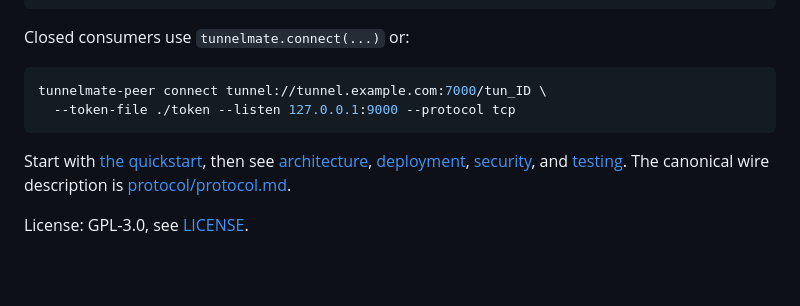
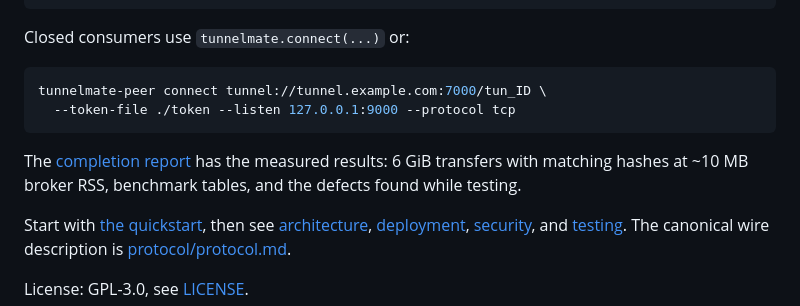
Before and after one commit to hamimmahmud0/frpc-broker, a Markdown page: README.md, the part around the change. Drawn GitHub-style; blank space fills up the shorter version.

````diff
--- a/README.md
+++ b/README.md
@@ -83,6 +83,10 @@ tunnelmate-peer connect tunnel://tunnel.example.com:7000/tun_ID \
   --token-file ./token --listen 127.0.0.1:9000 --protocol tcp
 ```
 
+The [completion report](docs/completion-report.md) has the measured results:
+6 GiB transfers with matching hashes at ~10 MB broker RSS, benchmark tables,
+and the defects found while testing.
+
 Start with [the quickstart](docs/quickstart.md), then see
 [architecture](docs/architecture.md), [deployment](docs/deployment.md),
 [security](docs/security.md), and [testing](docs/testing.md). The canonical
````
Also changed, not shown: docs/completion-report.md (added, +462 -0 lines).
